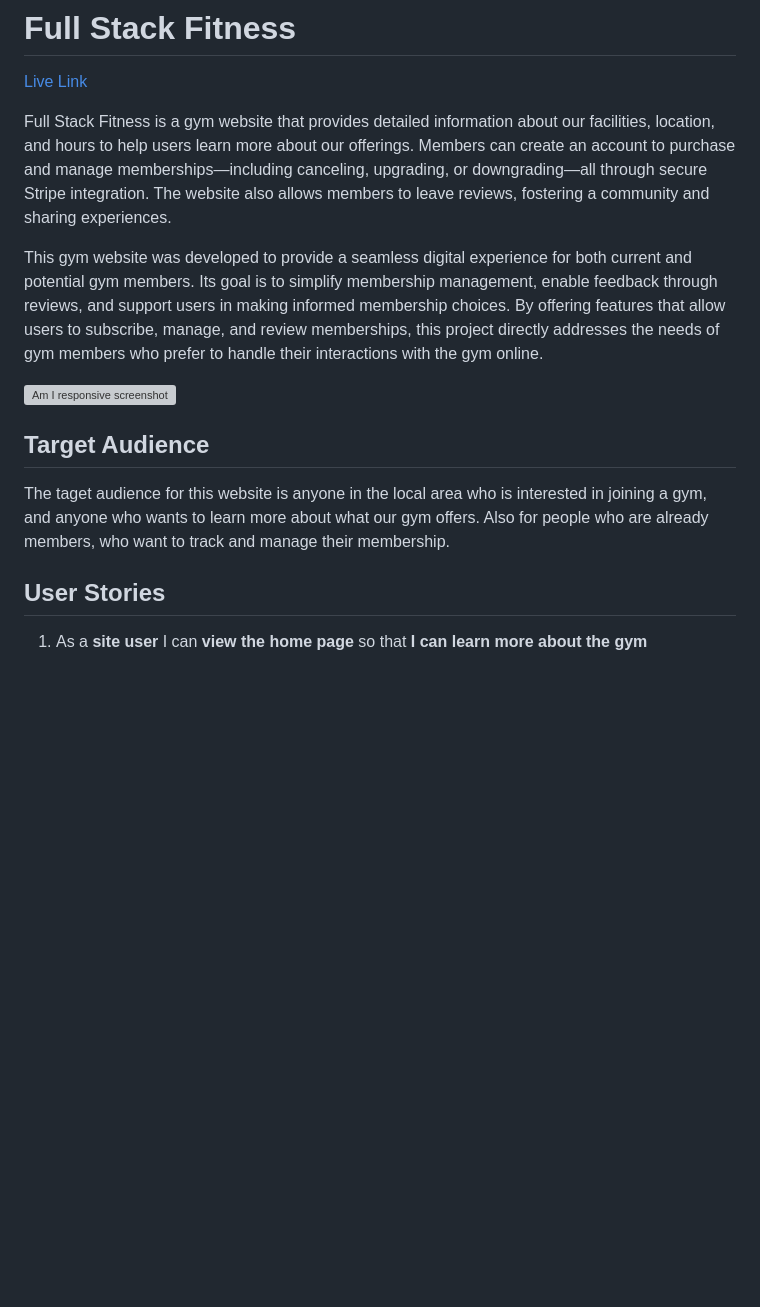
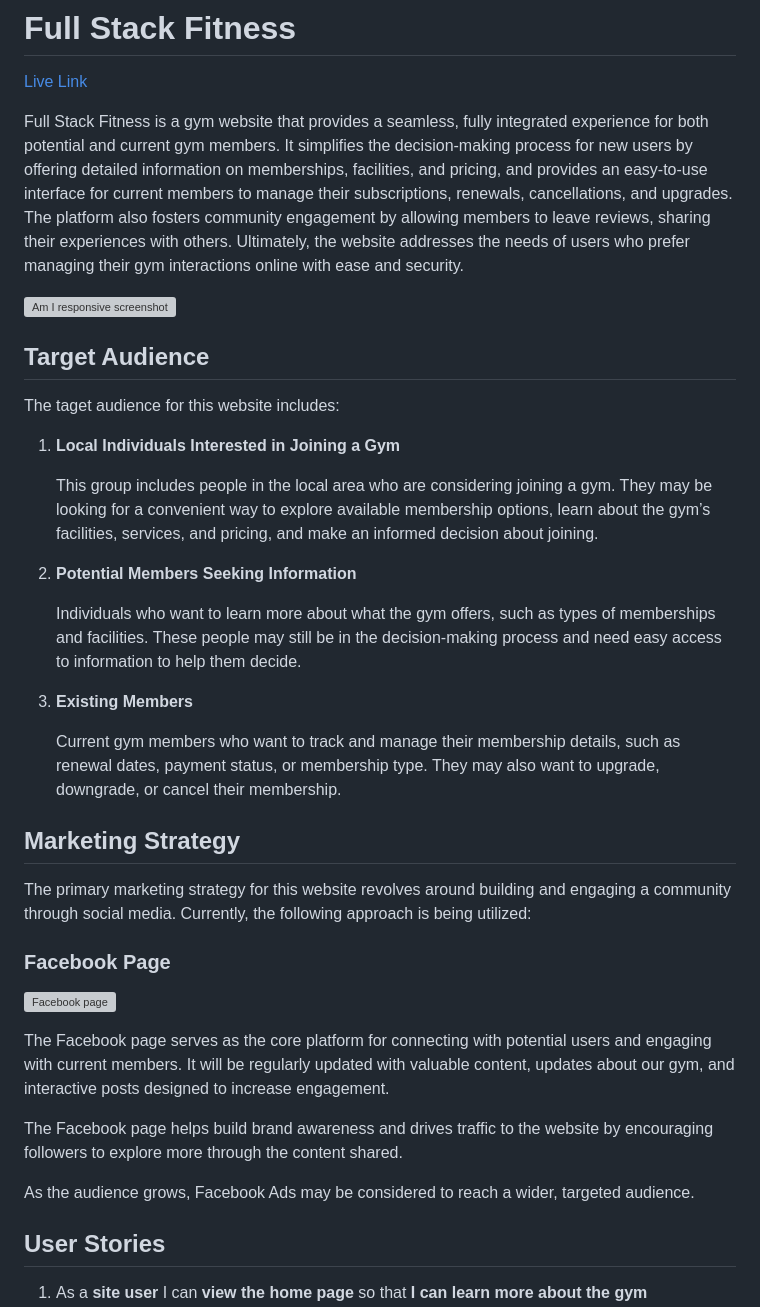
Before and after one commit to PaulR1209/full_stack_fitness, a Markdown page: README.md, the part around the change printed below. Drawn GitHub-style; blank space fills up the shorter version; grey boxes are pictures that could not be loaded.

Commit message:
add target audience and purpose to readme

```diff
--- a/README.md
+++ b/README.md
@@ -2,16 +2,40 @@
 
 [Live Link](https://full-stack-fitness-a73d59e5c070.herokuapp.com/)
 
-Full Stack Fitness is a gym website that provides detailed information about our facilities, location, and hours to help users learn more about our offerings. Members can create an account to purchase and manage memberships—including canceling, upgrading, or downgrading—all through secure Stripe integration. The website also allows members to leave reviews, fostering a community and sharing experiences.
-
-This gym website was developed to provide a seamless digital experience for both current and potential gym members. Its goal is to simplify membership management, enable feedback through reviews, and support users in making informed membership choices. By offering features that allow users to subscribe, manage, and review memberships, this project directly addresses the needs of gym members who prefer to handle their interactions with the gym online.
+Full Stack Fitness is a gym website that provides a seamless, fully integrated experience for both potential and current gym members. It simplifies the decision-making process for new users by offering detailed information on memberships, facilities, and pricing, and provides an easy-to-use interface for current members to manage their subscriptions, renewals, cancellations, and upgrades. The platform also fosters community engagement by allowing members to leave reviews, sharing their experiences with others. Ultimately, the website addresses the needs of users who prefer managing their gym interactions online with ease and security.
 
 
 ![Am I responsive screenshot](/readme/images/am-i-responsive.png)
 
 ## Target Audience
 
-The taget audience for this website is anyone in the local area who is interested in joining a gym, and anyone who wants to learn more about what our gym offers. Also for people who are already members, who want to track and manage their membership.
+The taget audience for this website includes:
+
+1. **Local Individuals Interested in Joining a Gym**
+
+    This group includes people in the local area who are considering joining a gym. They may be looking for a convenient way to explore available membership options, learn about the gym’s facilities, services, and pricing, and make an informed decision about joining.
+
+2. **Potential Members Seeking Information**
+
+    Individuals who want to learn more about what the gym offers, such as types of memberships and facilities. These people may still be in the decision-making process and need easy access to information to help them decide.
+
+3. **Existing Members**
+
+    Current gym members who want to track and manage their membership details, such as renewal dates, payment status, or membership type. They may also want to upgrade, downgrade, or cancel their membership.
+
+## Marketing Strategy
+
+The primary marketing strategy for this website revolves around building and engaging a community through social media. Currently, the following approach is being utilized:
+
+### Facebook Page
+
+![Facebook page](/readme/images/facebook.png)
+
+The Facebook page serves as the core platform for connecting with potential users and engaging with current members. It will be regularly updated with valuable content, updates about our gym, and interactive posts designed to increase engagement.
+
+The Facebook page helps build brand awareness and drives traffic to the website by encouraging followers to explore more through the content shared.
+
+As the audience grows, Facebook Ads may be considered to reach a wider, targeted audience.
 
 ## User Stories
 
```
Also changed, not shown: other parts of README.md (+1 -1 lines).
